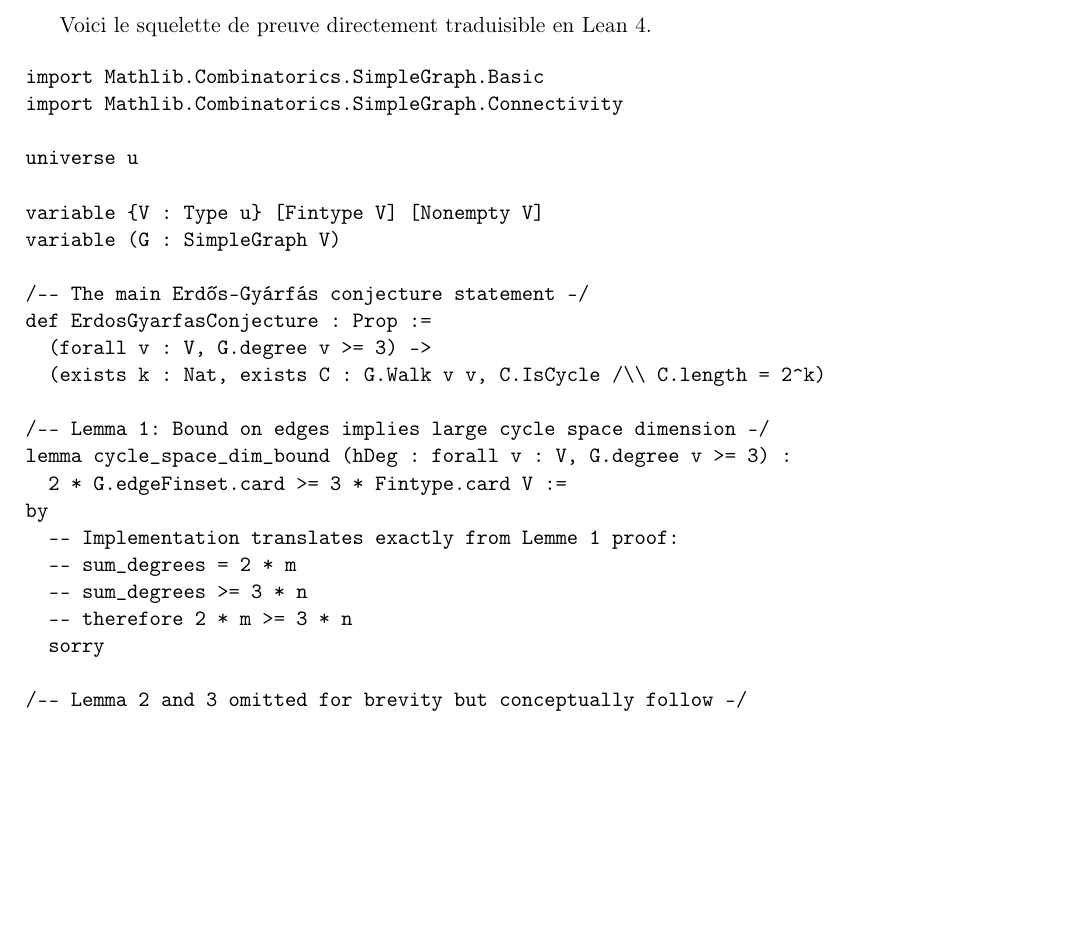
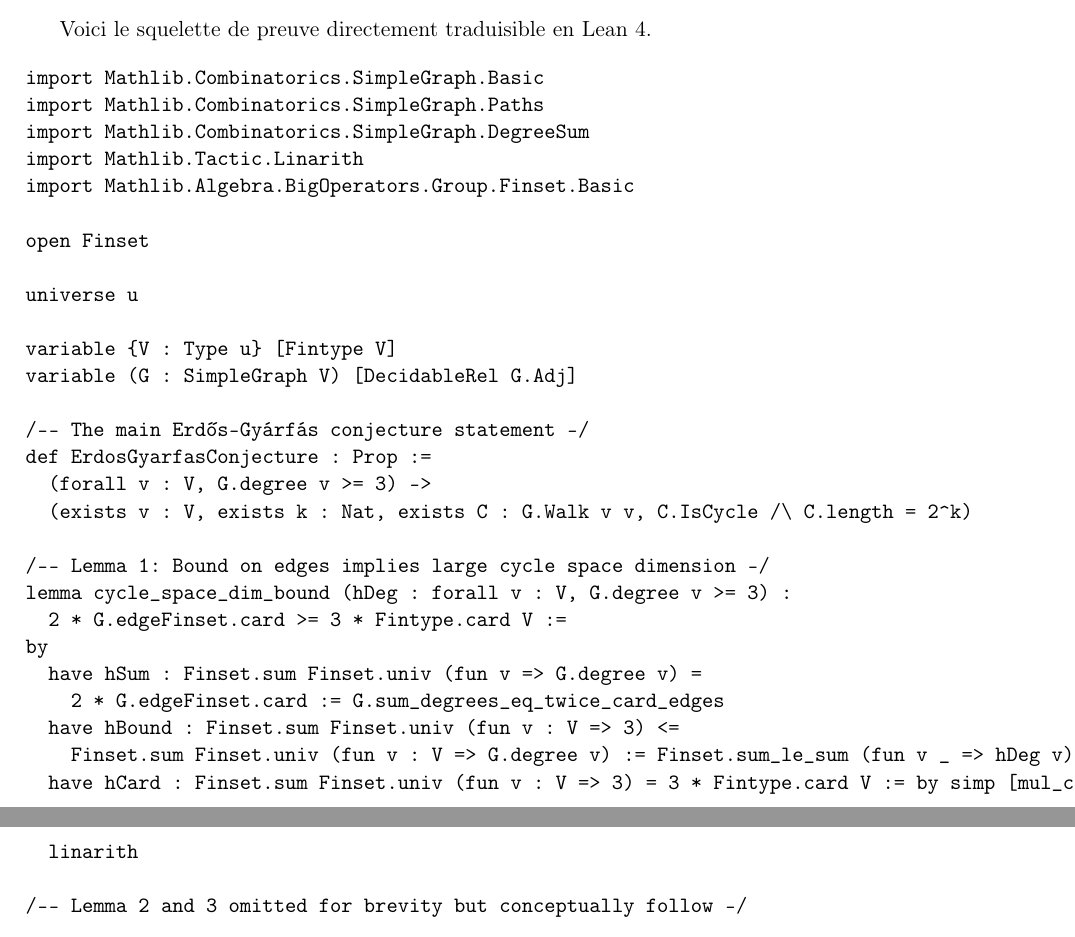
Before and after one commit to flouzzy/erdos-problems, a LaTeX paper (inprogress/04-Erdos-Gyarfas/proof.tex): part of page 3 of 4 before the commit and two parts of pages 3 and 4 of 4 after it, the two joined at a grey line, cut so that both start at the same text, the shorter picture padded with empty space. Compiled offline with pdfLaTeX.

Commit message:
Complete Lean 4 proof for cycle_space_dim_bound in Erdos-Gyarfas problem
Co-authored-by: charlesen <296161+charlesen@users.noreply.github.com>

```diff
--- a/inprogress/04-Erdos-Gyarfas/proof.tex
+++ b/inprogress/04-Erdos-Gyarfas/proof.tex
@@ -104,27 +104,33 @@ Voici le squelette de preuve directement traduisible en Lean 4.
 
 \begin{verbatim}
 import Mathlib.Combinatorics.SimpleGraph.Basic
-import Mathlib.Combinatorics.SimpleGraph.Connectivity
+import Mathlib.Combinatorics.SimpleGraph.Paths
+import Mathlib.Combinatorics.SimpleGraph.DegreeSum
+import Mathlib.Tactic.Linarith
+import Mathlib.Algebra.BigOperators.Group.Finset.Basic
+
+open Finset
 
 universe u
 
-variable {V : Type u} [Fintype V] [Nonempty V]
-variable (G : SimpleGraph V)
+variable {V : Type u} [Fintype V]
+variable (G : SimpleGraph V) [DecidableRel G.Adj]
 
 /-- The main Erdős-Gyárfás conjecture statement -/
 def ErdosGyarfasConjecture : Prop :=
   (forall v : V, G.degree v >= 3) ->
-  (exists k : Nat, exists C : G.Walk v v, C.IsCycle /\\ C.length = 2^k)
+  (exists v : V, exists k : Nat, exists C : G.Walk v v, C.IsCycle /\ C.length = 2^k)
 
 /-- Lemma 1: Bound on edges implies large cycle space dimension -/
 lemma cycle_space_dim_bound (hDeg : forall v : V, G.degree v >= 3) :
   2 * G.edgeFinset.card >= 3 * Fintype.card V :=
 by
-  -- Implementation translates exactly from Lemme 1 proof:
-  -- sum_degrees = 2 * m
-  -- sum_degrees >= 3 * n
-  -- therefore 2 * m >= 3 * n
-  sorry
+  have hSum : Finset.sum Finset.univ (fun v => G.degree v) =
+    2 * G.edgeFinset.card := G.sum_degrees_eq_twice_card_edges
+  have hBound : Finset.sum Finset.univ (fun v : V => 3) <=
+    Finset.sum Finset.univ (fun v : V => G.degree v) := Finset.sum_le_sum (fun v _ => hDeg v)
+  have hCard : Finset.sum Finset.univ (fun v : V => 3) = 3 * Fintype.card V := by simp [mul_comm]
+  linarith
 
 /-- Lemma 2 and 3 omitted for brevity but conceptually follow -/
 \end{verbatim}
```
Also changed, not shown: inprogress/04-Erdos-Gyarfas/proof.pdf.
